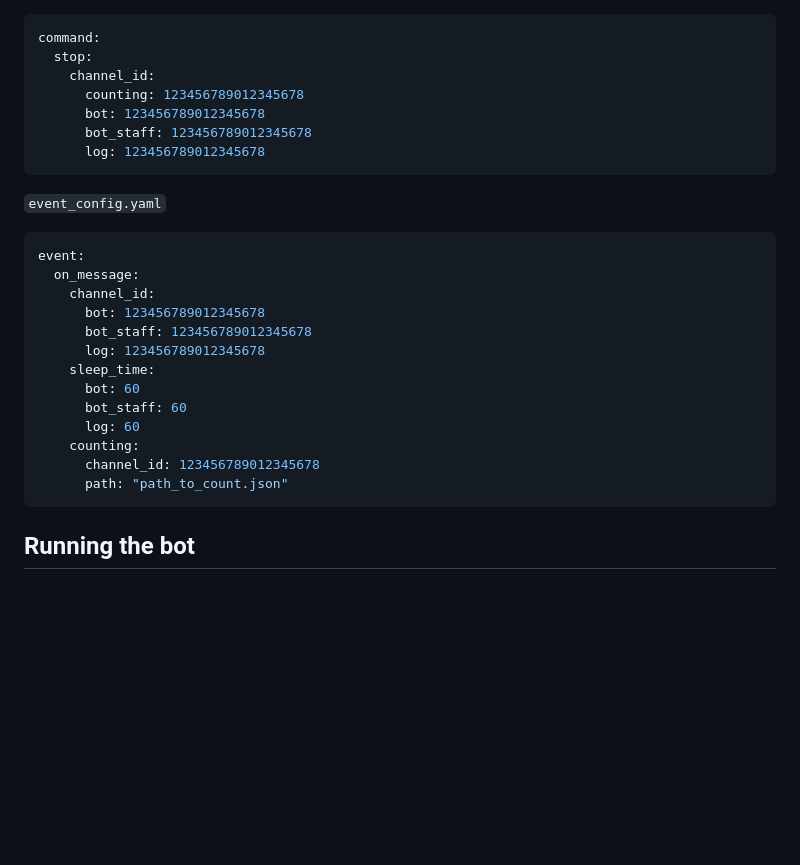
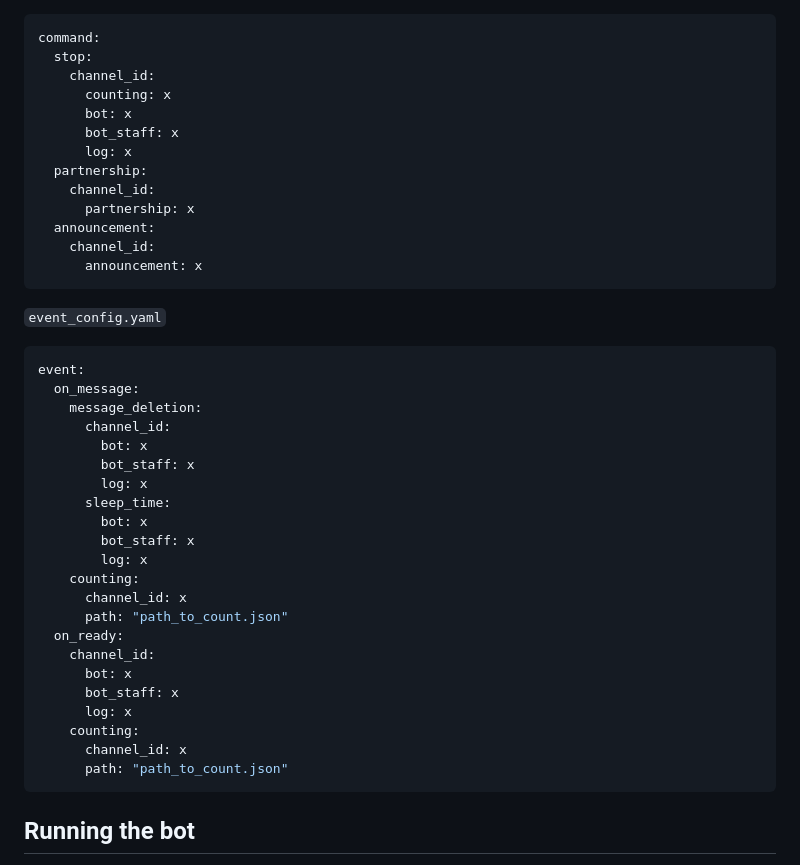
Before and after one commit to Ju2H3brc0t/Chillr, a Markdown page: README.md, the part around the change. Rendered like a GitHub page; blank space fills up the shorter version.

Commit message:
fix: update README and event_config.yaml to use placeholder values for channel IDs

````diff
--- a/README.md
+++ b/README.md
@@ -62,26 +62,41 @@ path:
 command:
   stop:
     channel_id:
-      counting: 123456789012345678
-      bot: 123456789012345678
-      bot_staff: 123456789012345678
-      log: 123456789012345678
+      counting: x
+      bot: x
+      bot_staff: x
+      log: x
+  partnership:
+    channel_id:
+      partnership: x
+  announcement:
+    channel_id:
+      announcement: x
 ```
 
 `event_config.yaml`
 ```yaml
 event:
   on_message:
+    message_deletion:
+      channel_id:
+        bot: x
+        bot_staff: x
+        log: x
+      sleep_time:
+        bot: x
+        bot_staff: x
+        log: x
+    counting:
+      channel_id: x
+      path: "path_to_count.json"
+  on_ready:
     channel_id:
-      bot: 123456789012345678
-      bot_staff: 123456789012345678
-      log: 123456789012345678
-    sleep_time:
-      bot: 60
-      bot_staff: 60
-      log: 60
+      bot: x
+      bot_staff: x
+      log: x
     counting:
-      channel_id: 123456789012345678
+      channel_id: x
       path: "path_to_count.json"
 ```
 
````
